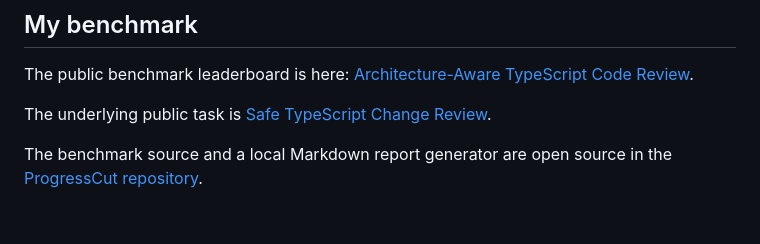
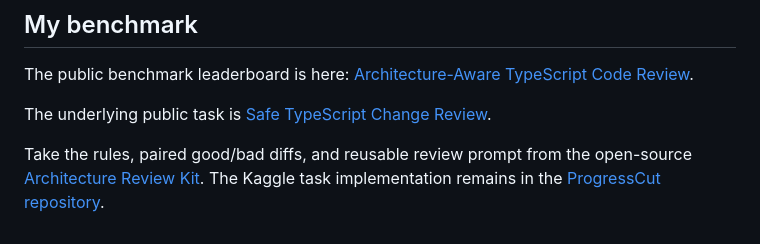
Before and after one commit to icesurf666/progress-cut, a Markdown page: experiments/kaggle-safe-typescript-patches/devto-submission.md, the part around the change. Drawn GitHub-style.

Commit message:
docs(benchmark): link architecture review kit

```diff
--- a/experiments/kaggle-safe-typescript-patches/devto-submission.md
+++ b/experiments/kaggle-safe-typescript-patches/devto-submission.md
@@ -83,4 +83,4 @@ The public benchmark leaderboard is here: [Architecture-Aware TypeScript Code Re
 
 The underlying public task is [Safe TypeScript Change Review](https://www.kaggle.com/benchmarks/tasks/pavelkazantsev7776/safe-typescript-change-review-benchmark/1).
 
-The benchmark source and a local Markdown report generator are open source in the [ProgressCut repository](https://github.com/icesurf666/progress-cut/tree/main/experiments/kaggle-safe-typescript-patches).
+Take the rules, paired good/bad diffs, and reusable review prompt from the open-source [Architecture Review Kit](https://github.com/icesurf666/ai-review-architecture-kit). The Kaggle task implementation remains in the [ProgressCut repository](https://github.com/icesurf666/progress-cut/tree/main/experiments/kaggle-safe-typescript-patches).
```
